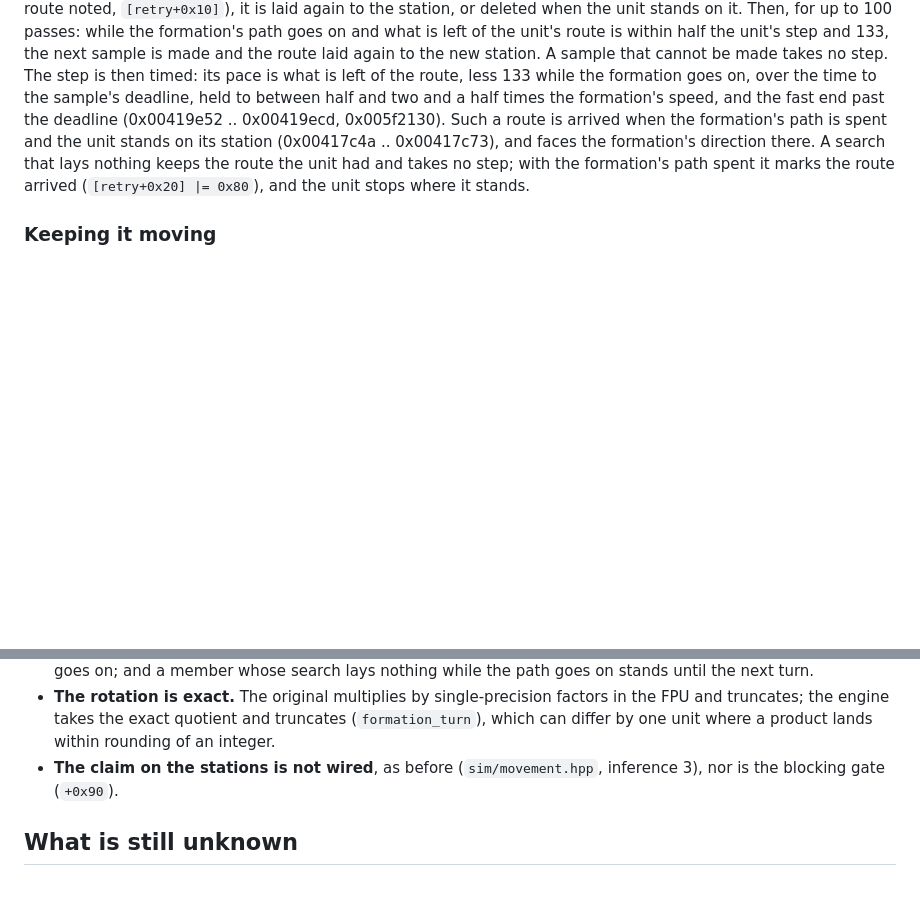
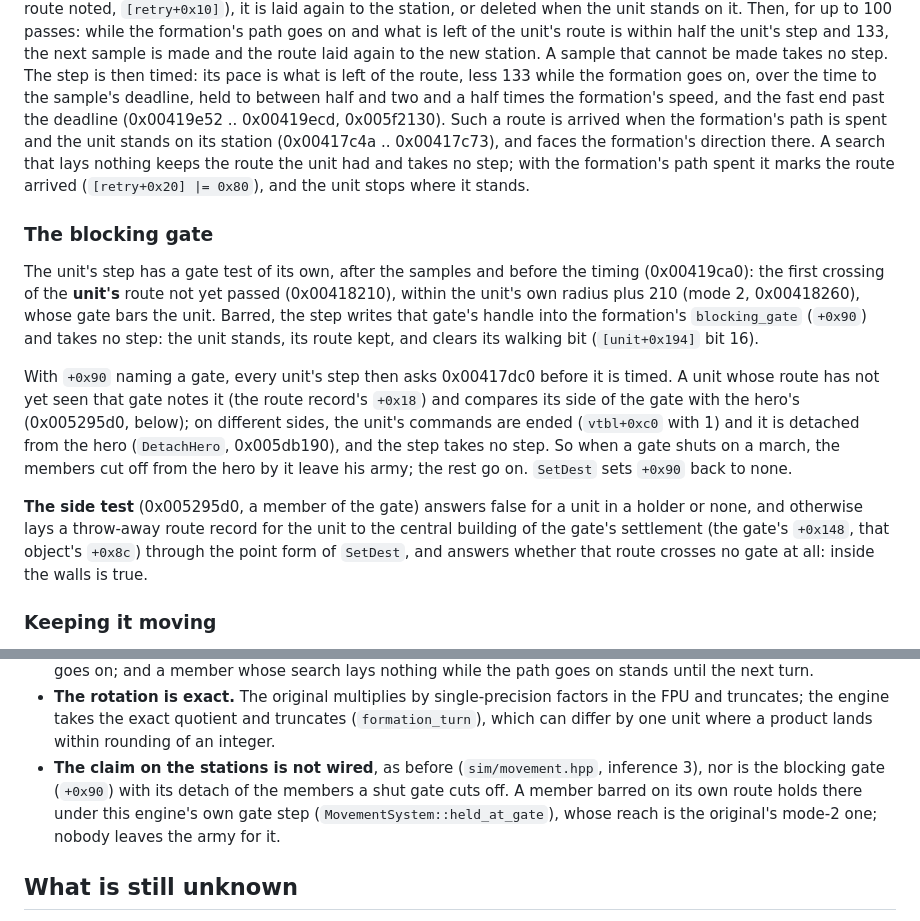
Before and after one commit to alesdi/imperivm-reforged, a Markdown page: docs/formats/formation.md, 2 parts joined by grey strips. Rendered like a GitHub page; blank space fills up the shorter version.

Commit message:
formation.md: the blocking gate, its side test and the claim's gate bracket
Prose only: the unit step's own gate hold writes [form+0x90] (0x00419ca0),
0x00417dc0 detaches a member a shut gate cuts off from the hero
(0x005295d0, 0x005db190), and PlaceSample brackets the claim with the gates
near the centre (0x005f41b0, 0x005f3240). None of it is wired: the claim is
not, and the detach depends on the blocking gate.

Co-Authored-By: Claude Opus 5.5 <noreply@anthropic.com>

```diff
--- a/docs/formats/formation.md
+++ b/docs/formats/formation.md
@@ -304,6 +304,32 @@ formation's direction there. A search that lays nothing keeps the route the
 unit had and takes no step; with the formation's path spent it marks the
 route arrived (`[retry+0x20] |= 0x80`), and the unit stops where it stands.
 
+### The blocking gate
+
+The unit's step has a gate test of its own, after the samples and before
+the timing (0x00419ca0): the first crossing of the **unit's** route not yet
+passed (0x00418210), within the unit's own radius plus 210 (mode 2,
+0x00418260), whose gate bars the unit. Barred, the step writes that gate's
+handle into the formation's `blocking_gate` (`+0x90`) and takes no step:
+the unit stands, its route kept, and clears its walking bit
+(`[unit+0x194]` bit 16).
+
+With `+0x90` naming a gate, every unit's step then asks 0x00417dc0 before it
+is timed. A unit whose route has not yet seen that gate notes it (the
+route record's `+0x18`) and compares its side of the gate with the hero's
+(0x005295d0, below); on different sides, the unit's commands are ended
+(`vtbl+0xc0` with 1) and it is detached from the hero (`DetachHero`,
+0x005db190), and the step takes no step. So when a gate shuts on a march,
+the members cut off from the hero by it leave his army; the rest go on.
+`SetDest` sets `+0x90` back to none.
+
+**The side test** (0x005295d0, a member of the gate) answers false for a
+unit in a holder or none, and otherwise lays a throw-away route record for
+the unit to the central building of the gate's settlement (the gate's
+`+0x148`, that object's `+0x8c`) through the point form of `SetDest`, and
+answers whether that route crosses no gate at all: inside the walls is
+true.
+
 ### Keeping it moving
 
 `UpdateMove` (0x005f5e30), the hero's `FormKeepMoving` on its first entry,
@@ -379,7 +405,11 @@ Still approximated:
   truncates (`formation_turn`), which can differ by one unit where a product
   lands within rounding of an integer.
 * **The claim on the stations is not wired**, as before
-  (`sim/movement.hpp`, inference 3), nor is the blocking gate (`+0x90`).
+  (`sim/movement.hpp`, inference 3), nor is the blocking gate (`+0x90`)
+  with its detach of the members a shut gate cuts off. A member barred on
+  its own route holds there under this engine's own gate step
+  (`MovementSystem::held_at_gate`), whose reach is the original's mode-2
+  one; nobody leaves the army for it.
 
 ## What is still unknown
 
```
